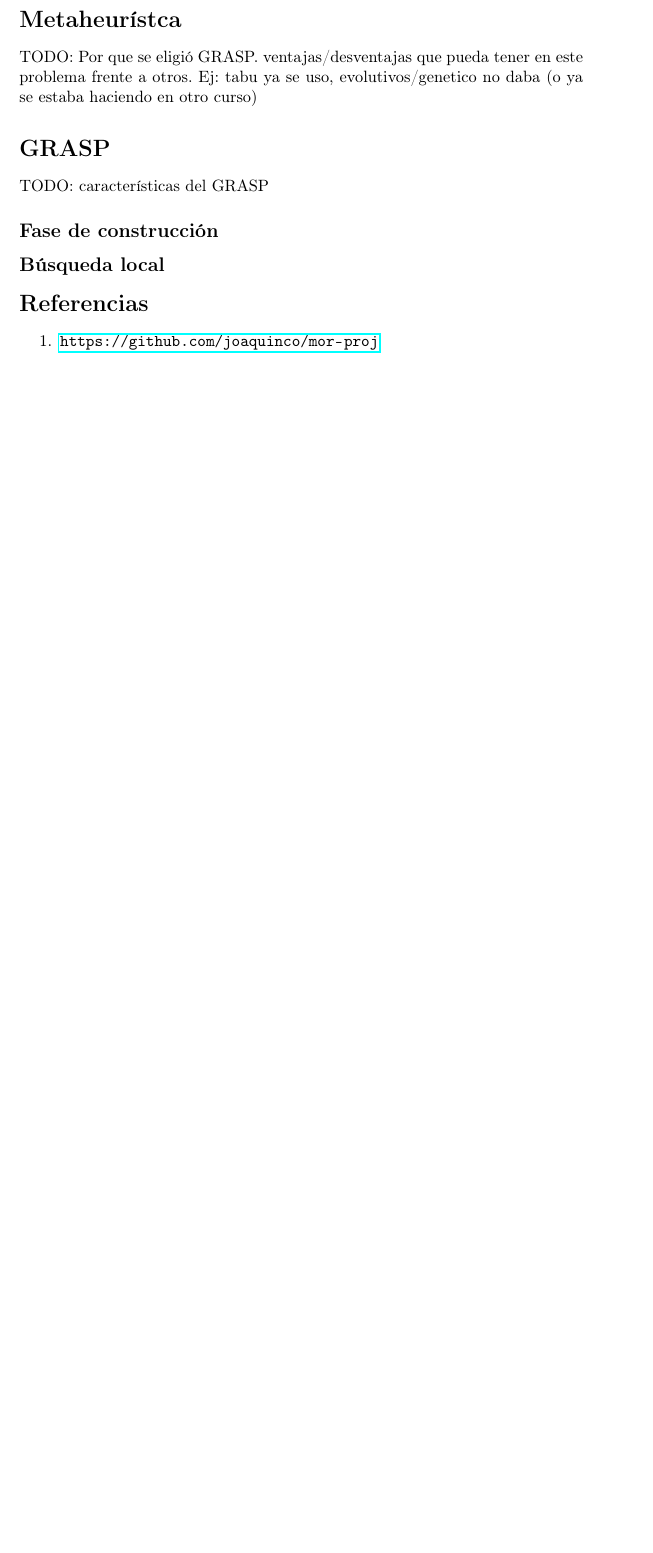
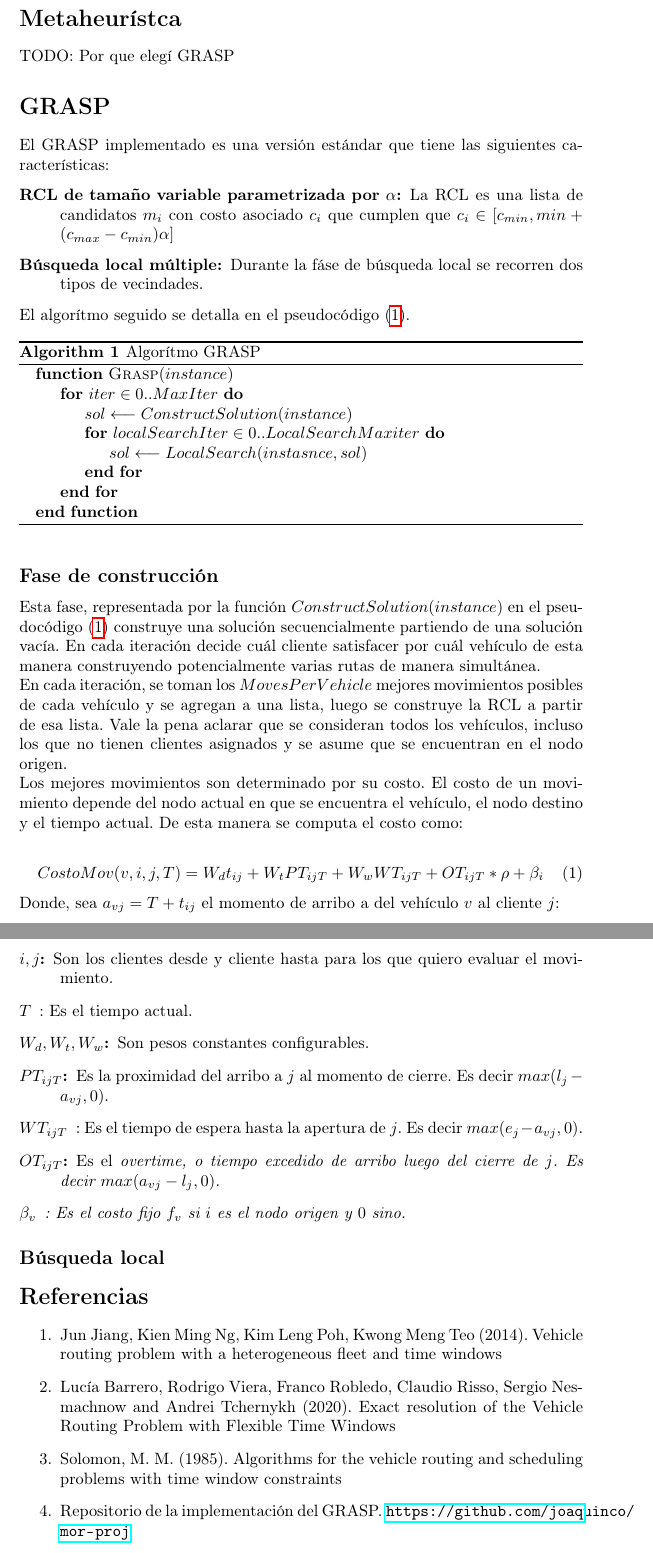
Before and after one commit to joaquinco/mor-proj, a LaTeX document (doc/document.tex): part of the page before the commit and two parts of pages 2 and 3 of 3 after it, the two joined at a grey line, cut so that both start at the same text, the shorter picture padded with empty space. Compiled offline with pdfLaTeX.

Commit message:
write some documentation

```diff
--- a/doc/document.tex
+++ b/doc/document.tex
@@ -34,20 +48,64 @@
 
   \section*{Metaheurístca}
 
-  TODO: Por que se eligió GRASP. ventajas/desventajas que pueda tener en este problema frente a otros.
-  Ej: tabu ya se uso, evolutivos/genetico no daba (o ya se estaba haciendo en otro curso)
+  TODO: Por que elegí GRASP
 
   \section*{GRASP}
 
-  TODO: características del GRASP
+  El GRASP implementado es una versión estándar que tiene las siguientes características:
+
+  \begin{description}
+    \item[RCL de tamaño variable parametrizada por $\alpha$:] La RCL es una lista de candidatos $m_i$ con costo asociado $c_i$ que cumplen que $c_i \in [c_{min}, min + (c_{max} - c_{min}) \alpha]$
+    \item[Búsqueda local múltiple:] Durante la fáse de búsqueda local se recorren dos tipos de vecindades.
+  \end{description}
+
+  El algorítmo seguido se detalla en el pseudocódigo (\ref{grasp}).
+
+  \begin{algorithm}
+    \begin{algorithmic}
+      \Function{Grasp}{$instance$}
+        \For{$iter \in 0..MaxIter$}
+          \State{$sol \longleftarrow ConstructSolution(instance)$}
+          \For{$localSearchIter \in 0..LocalSearchMaxiter$}
+            \State{$sol \longleftarrow LocalSearch(instasnce, sol)$}
+          \EndFor
+        \EndFor
+      \EndFunction
+    \end{algorithmic}
+    \caption{Algorítmo GRASP \label{grasp}}
+  \end{algorithm}
 
   \subsection*{Fase de construcción}
+
+  Esta fase, representada por la función $ConstructSolution(instance)$ en el pseudocódigo (\ref{grasp}) construye una solución secuencialmente partiendo de una solución vacía. En cada iteración decide cuál cliente satisfacer por cuál vehículo de esta manera construyendo potencialmente varias rutas de manera simultánea.
+
+  En cada iteración, se toman los $MovesPerVehicle$ mejores movimientos posibles de cada vehículo y se agregan a una lista, luego se construye la RCL a partir de esa lista. Vale la pena aclarar que se consideran todos los vehículos, incluso los que no tienen clientes asignados y se asume que se encuentran en el nodo origen.
+
+  Los mejores movimientos son determinado por su costo. El costo de un movimiento depende del nodo actual en que se encuentra el vehículo, el nodo destino y el tiempo actual. De esta manera se computa el costo como:
+
+  \begin{align}
+    CostoMov(v, i, j, T) = W_d t_{ij} + W_t PT_{ijT} + W_w WT_{ijT} + OT_{ijT} * \rho + \beta_i
+  \end{align}
+
+  Donde, sea $a_{vj} = T + t_{ij}$ el momento de arribo a del vehículo $v$ al cliente $j$:
+  \begin{description}
+    \item[$i, j$:] Son los clientes desde y cliente hasta para los que quiero evaluar el movimiento.
+    \item[$T$]: Es el tiempo actual.
+    \item[$W_d, W_t, W_w$:] Son pesos constantes configurables.
+    \item[$PT_{ijT}$:] Es la proximidad del arribo a $j$ al momento de cierre. Es decir $max(l_j - a_{vj}, 0)$.
+    \item[$WT_{ijT}$]: Es el tiempo de espera hasta la apertura de $j$. Es decir $max(e_j - a_{vj}, 0)$.
+    \item[$OT_{ijT}$:] Es el \it{overtime}, o tiempo excedido de arribo luego del cierre de $j$. Es decir $max(a_{vj} - l_j, 0)$.
+    \item[$\beta_v$]: Es el costo fijo $f_v$ si $i$ es el nodo origen y $0$ sino.
+  \end{description}
 
   \subsection*{Búsqueda local}
 
   \section*{Referencias}
 
   \begin{enumerate}
-    \item{ \label{repo} \url{https://github.com/joaquinco/mor-proj}}
+    \item{\label{jiang} Jun Jiang, Kien Ming Ng, Kim Leng Poh, Kwong Meng Teo (2014). Vehicle routing problem with a heterogeneous fleet and time windows}
+    \item{\label{inco} Lucía Barrero, Rodrigo Viera, Franco Robledo, Claudio Risso, Sergio Nesmachnow and Andrei Tchernykh (2020). Exact resolution of the Vehicle Routing Problem with Flexible Time Windows}
+    \item{\label{solomon} Solomon, M. M. (1985). Algorithms for the vehicle routing and scheduling problems with time window constraints}
+    \item{\label{repo} Repositorio de la implementación del GRASP. \url{https://github.com/joaquinco/mor-proj}}
   \end{enumerate}
 \end{document}
```
Also changed, not shown: doc/document.tex (22 more changed lines).
